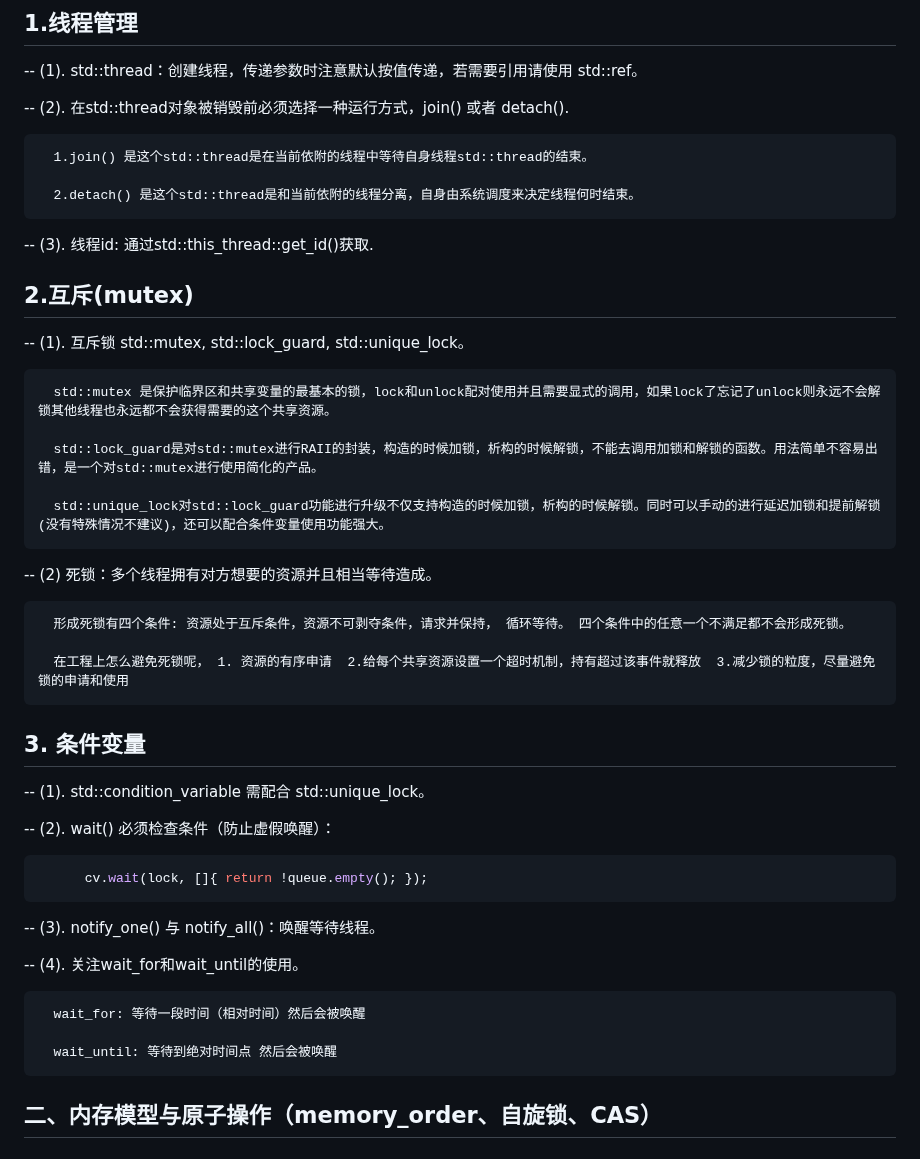
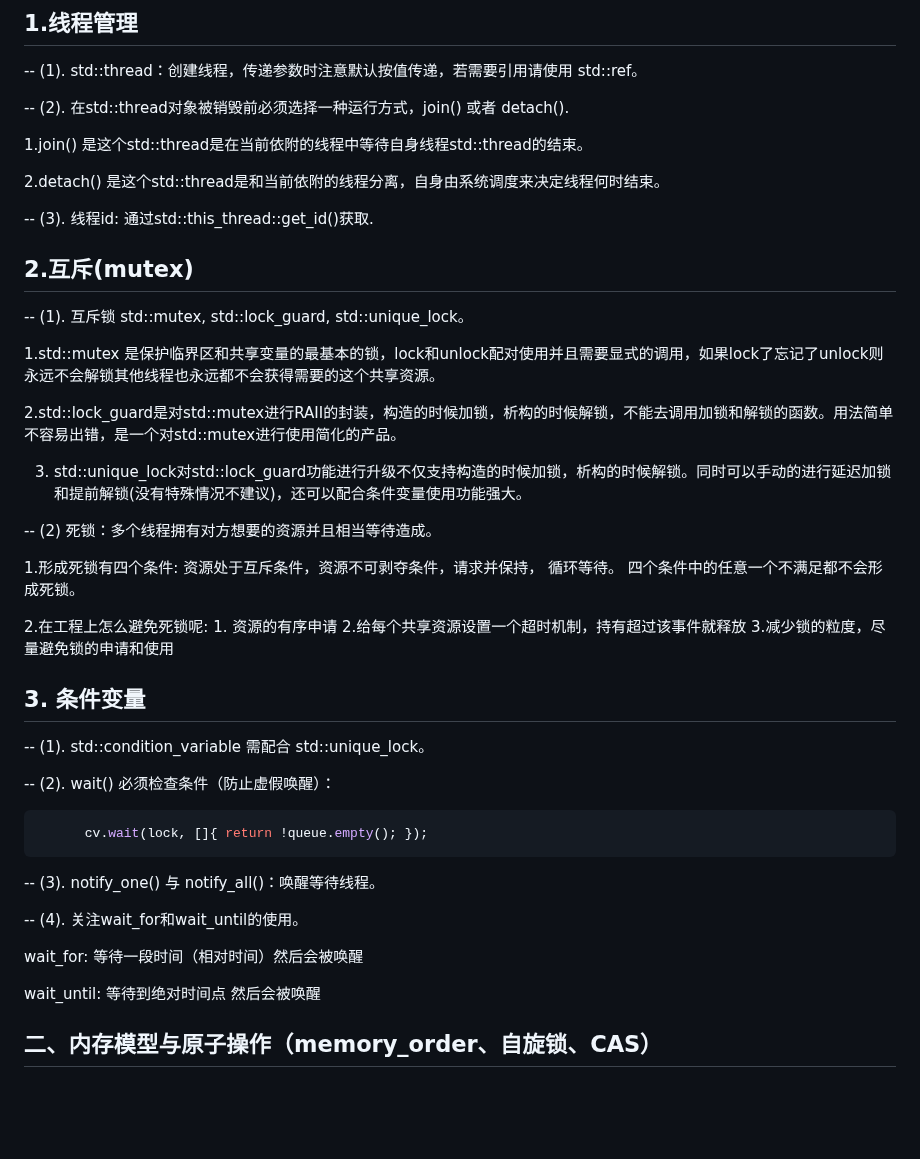
Before and after one commit to ChinaZZH/cpp-concurrency-netlib-practice, a Markdown page: C++并发编程-day013-并发编程阶段性总结博客/README.md, the part around the change. GitHub-like rendering; blank space fills up the shorter version.

```diff
--- a/C++并发编程-day013-并发编程阶段性总结博客/README.md
+++ b/C++并发编程-day013-并发编程阶段性总结博客/README.md
@@ -10,26 +10,26 @@ markdown
 
 -- (2). 在std::thread对象被销毁前必须选择一种运行方式，join() 或者 detach().
 
-      1.join() 是这个std::thread是在当前依附的线程中等待自身线程std::thread的结束。
+1.join() 是这个std::thread是在当前依附的线程中等待自身线程std::thread的结束。
 
-      2.detach() 是这个std::thread是和当前依附的线程分离，自身由系统调度来决定线程何时结束。
+2.detach() 是这个std::thread是和当前依附的线程分离，自身由系统调度来决定线程何时结束。
 
 -- (3). 线程id: 通过std::this_thread::get_id()获取.
 
 ## 2.互斥(mutex)
 -- (1). 互斥锁 std::mutex, std::lock_guard, std::unique_lock。
 
-      std::mutex 是保护临界区和共享变量的最基本的锁，lock和unlock配对使用并且需要显式的调用，如果lock了忘记了unlock则永远不会解锁其他线程也永远都不会获得需要的这个共享资源。
+1.std::mutex 是保护临界区和共享变量的最基本的锁，lock和unlock配对使用并且需要显式的调用，如果lock了忘记了unlock则永远不会解锁其他线程也永远都不会获得需要的这个共享资源。
 
-      std::lock_guard是对std::mutex进行RAII的封装，构造的时候加锁，析构的时候解锁，不能去调用加锁和解锁的函数。用法简单不容易出错，是一个对std::mutex进行使用简化的产品。
+2.std::lock_guard是对std::mutex进行RAII的封装，构造的时候加锁，析构的时候解锁，不能去调用加锁和解锁的函数。用法简单不容易出错，是一个对std::mutex进行使用简化的产品。
 
-      std::unique_lock对std::lock_guard功能进行升级不仅支持构造的时候加锁，析构的时候解锁。同时可以手动的进行延迟加锁和提前解锁(没有特殊情况不建议)，还可以配合条件变量使用功能强大。
+3. std::unique_lock对std::lock_guard功能进行升级不仅支持构造的时候加锁，析构的时候解锁。同时可以手动的进行延迟加锁和提前解锁(没有特殊情况不建议)，还可以配合条件变量使用功能强大。
 
 -- (2) 死锁：多个线程拥有对方想要的资源并且相当等待造成。
 
-      形成死锁有四个条件: 资源处于互斥条件，资源不可剥夺条件，请求并保持， 循环等待。 四个条件中的任意一个不满足都不会形成死锁。
+1.形成死锁有四个条件: 资源处于互斥条件，资源不可剥夺条件，请求并保持， 循环等待。 四个条件中的任意一个不满足都不会形成死锁。
 
-      在工程上怎么避免死锁呢， 1. 资源的有序申请  2.给每个共享资源设置一个超时机制，持有超过该事件就释放  3.减少锁的粒度，尽量避免锁的申请和使用
+2.在工程上怎么避免死锁呢: 1. 资源的有序申请  2.给每个共享资源设置一个超时机制，持有超过该事件就释放  3.减少锁的粒度，尽量避免锁的申请和使用
 
 ## 3. 条件变量
 -- (1). std::condition_variable 需配合 std::unique_lock。
@@ -44,9 +44,9 @@ markdown
 
 -- (4). 关注wait_for和wait_until的使用。
 
-      wait_for: 等待一段时间（相对时间）然后会被唤醒
+wait_for: 等待一段时间（相对时间）然后会被唤醒
 
-      wait_until: 等待到绝对时间点 然后会被唤醒
+wait_until: 等待到绝对时间点 然后会被唤醒
 
 
 ## 二、内存模型与原子操作（memory_order、自旋锁、CAS）
```
